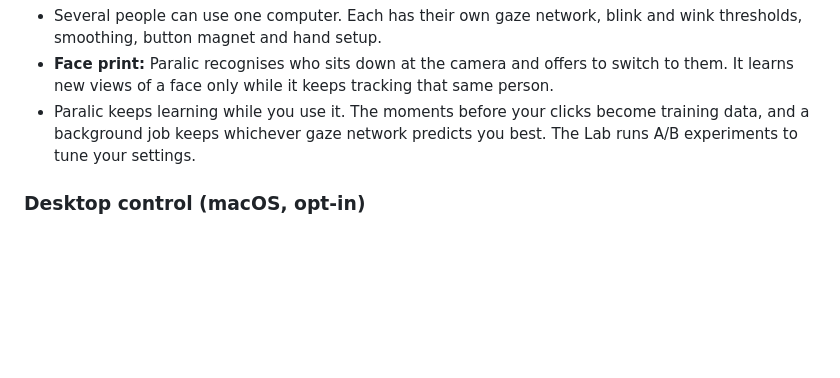
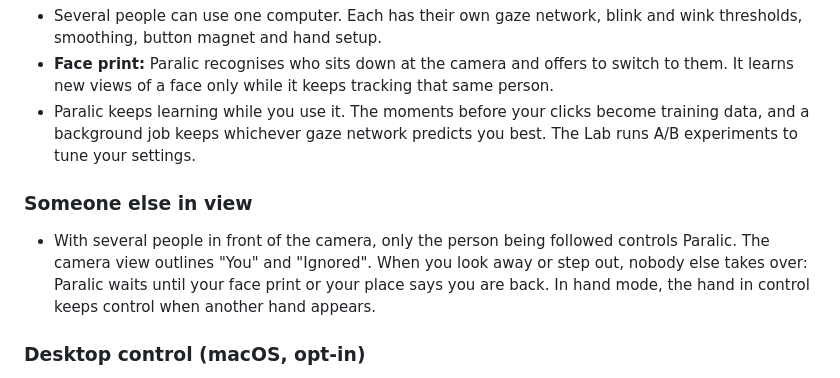
Before and after one commit to smoke-wolf/Paralic, a Markdown page: CHANGELOG.md, the part around the change. Drawn GitHub-style; blank space fills up the shorter version.

```diff
--- a/CHANGELOG.md
+++ b/CHANGELOG.md
@@ -42,6 +42,13 @@ your eyes or with your hand.
   become training data, and a background job keeps whichever gaze network
   predicts you best. The Lab runs A/B experiments to tune your settings.
 
+### Someone else in view
+- With several people in front of the camera, only the person being followed
+  controls Paralic. The camera view outlines "You" and "Ignored". When you look
+  away or step out, nobody else takes over: Paralic waits until your face print
+  or your place says you are back. In hand mode, the hand in control keeps
+  control when another hand appears.
+
 ### Desktop control (macOS, opt-in)
 - Move the real mouse cursor across the whole computer with your eyes or
   hand, and click with a double blink or a pinch. To stop, rest the cursor in
```
Also changed, not shown: README.md (+7 -0 lines).
